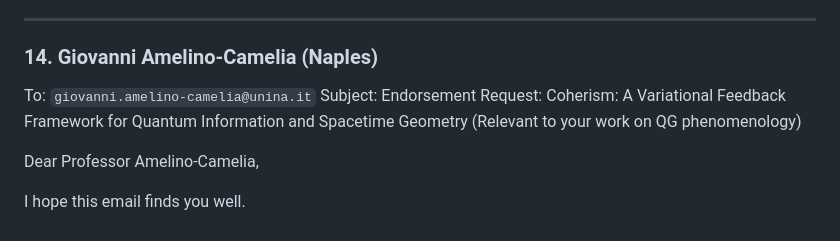
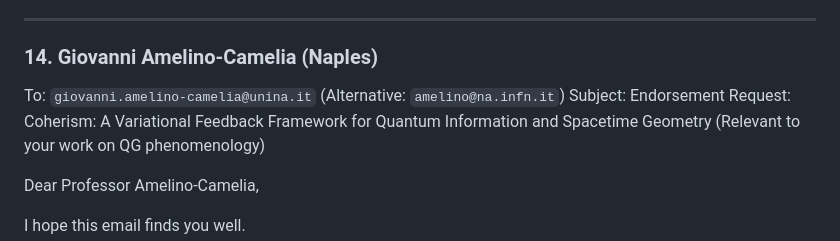
Before and after one commit to davidahmann/coherism, a Markdown page: potential_endorsers.md, the part around the change. Drawn GitHub-style.

Commit message:
update contacts

```diff
--- a/potential_endorsers.md
+++ b/potential_endorsers.md
@@ -356,7 +356,7 @@ David Ahmann
 ---
 
 ### 14. Giovanni Amelino-Camelia (Naples)
-To: `giovanni.amelino-camelia@unina.it`
+To: `giovanni.amelino-camelia@unina.it` (Alternative: `amelino@na.infn.it`)
 Subject: Endorsement Request: Coherism: A Variational Feedback Framework for Quantum Information and Spacetime Geometry (Relevant to your work on QG phenomenology)
 
 Dear Professor Amelino-Camelia,
```
